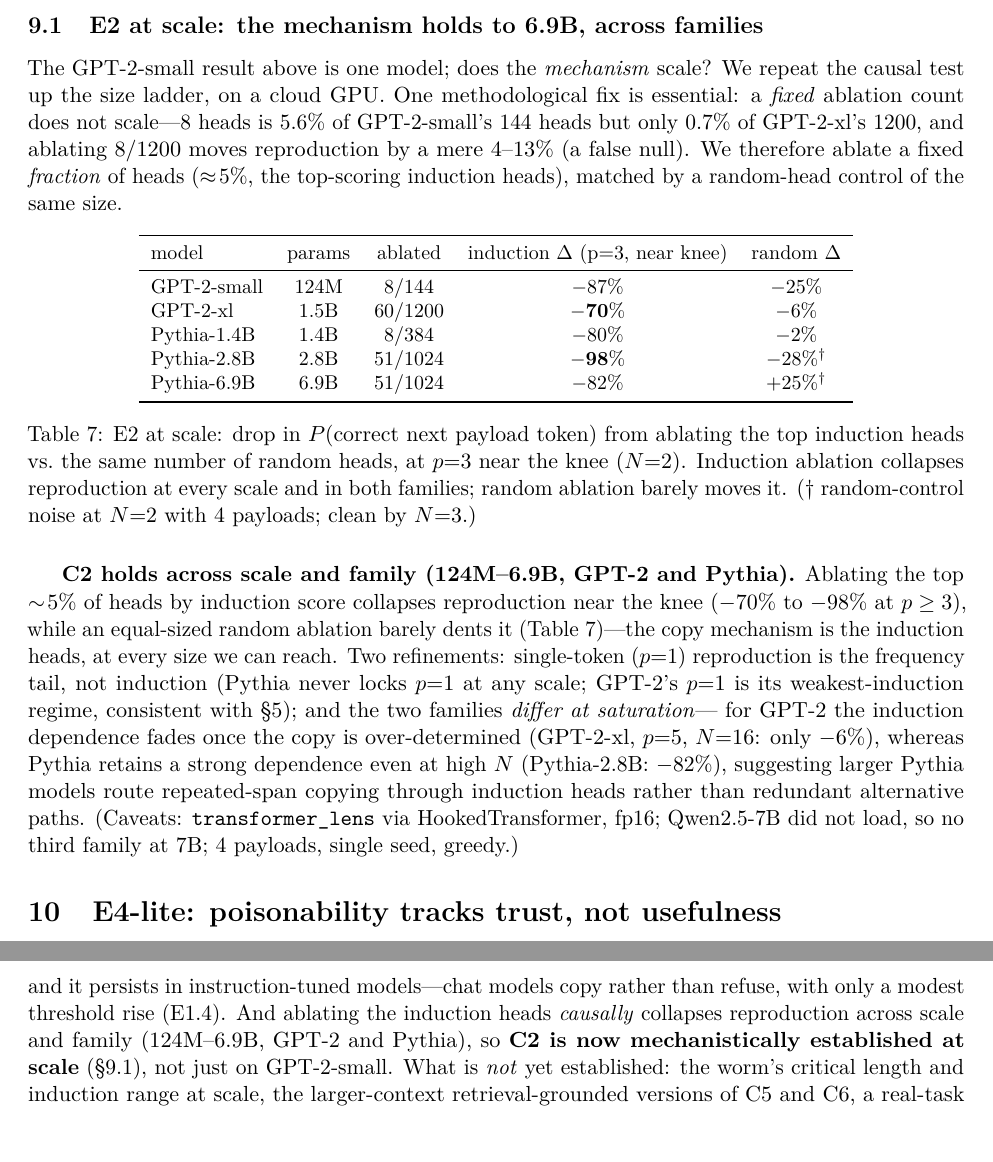
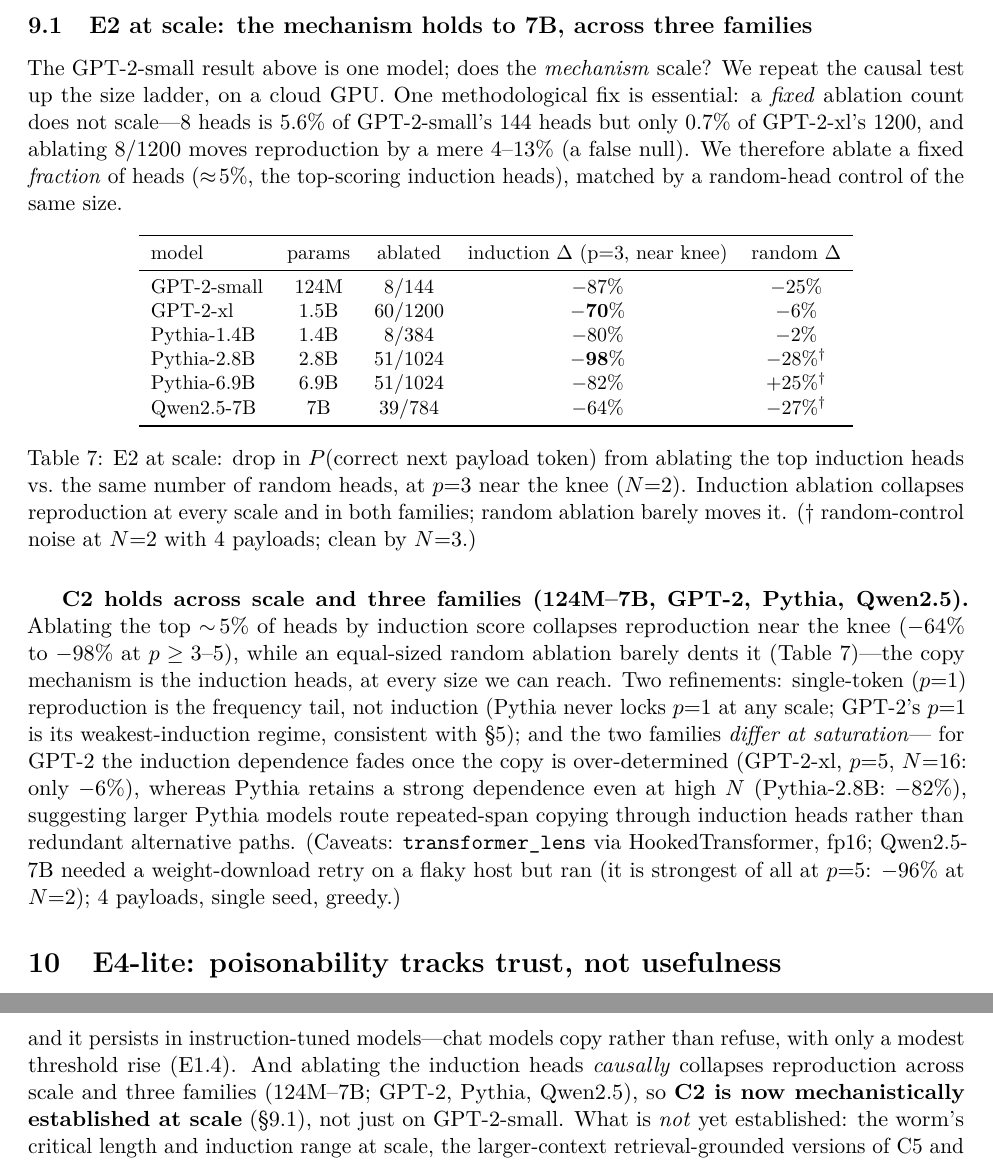
Before and after one commit to shumow/transformer-context-contagion, a LaTeX paper (latex/transformer_context_contagion.tex): two parts of pages 10 and 14 of 14, joined at a grey line, cut so that both start at the same text, the shorter picture padded with empty space. The pictures show the PDF file latex/transformer_context_contagion.pdf that the author committed with the source.

Commit message:
E2 at scale: add Qwen2.5-7B -- C2 now across three families to 7B
Qwen2.5-7B completed on a download retry (TransformerLens does support
the arch). Induction-head ablation collapses reproduction (p=5 N=2:
-96%, the strongest in the ladder; p=3 more modest at -64%), random
heads barely move it. Like Pythia it never locks p=1. Ladder is now
124M -> 7B across GPT-2, Pythia, and Qwen2.5. Updated results_log.md,
paper table/abstract/honesty/status, PDF rebuilt.

Co-Authored-By: Claude Opus 4.8 <noreply@anthropic.com>

```diff
--- a/latex/transformer_context_contagion.tex
+++ b/latex/transformer_context_contagion.tex
@@ -71,8 +71,8 @@
 essentially \emph{flat with parameter count}---the copy mechanism is saturated by 355M (C3)---and
 it \emph{persists in instruction-tuned/chat models}, which copy rather than refuse, with only a
 modest threshold increase (E1.3/E1.4, \S\ref{sec:scale}). Finally, activation-patching up the
-size ladder shows the copy is \emph{induction-head-mediated at every scale} (124M--6.9B, GPT-2
-and Pythia): ablating the top few percent of heads by induction score collapses reproduction,
+size ladder shows the copy is \emph{induction-head-mediated at every scale} (124M--7B; GPT-2,
+Pythia, Qwen2.5): ablating the top few percent of heads by induction score collapses reproduction,
 while random heads do not (E2, \S\ref{sec:e2scale}). What remains is the larger-context,
 retrieval-grounded versions of the downstream claims and the coherent self-extraction capstone.
 \end{abstract}
@@ -433,7 +433,7 @@
 
 \paragraph{Setup.} \texttt{float16} keeps the 7B models at $\sim$14\,GB on the 16\,GB T4;
 gated weights (Llama, Gemma) load from cache offline. The mechanistic attribution at scale
-is now done (E2 to 6.9B, \S\ref{sec:e2scale}); the coherent self-extraction capstone (E8) remains---the
+is now done (E2 to 7B across three families, \S\ref{sec:e2scale}); the coherent self-extraction capstone (E8) remains---the
 24\,GB-GPU stage.
 
 % ===========================================================================
@@ -467,7 +467,7 @@
 \label{fig:e2}
 \end{figure}
 
-\subsection{E2 at scale: the mechanism holds to 6.9B, across families}\label{sec:e2scale}
+\subsection{E2 at scale: the mechanism holds to 7B, across three families}\label{sec:e2scale}
 The GPT-2-small result above is one model; does the \emph{mechanism} scale? We repeat the
 causal test up the size ladder, on a cloud GPU. One methodological fix is essential: a
 \emph{fixed} ablation count does not scale---8 heads is $5.6\%$ of GPT-2-small's 144 heads but
@@ -487,6 +487,7 @@
 Pythia-1.4B   & 1.4B & 8/384 & $-80\%$ & $-2\%$ \\
 Pythia-2.8B   & 2.8B & 51/1024 & $\mathbf{-98\%}$ & $-28\%^\dagger$ \\
 Pythia-6.9B   & 6.9B & 51/1024 & $-82\%$ & $+25\%^\dagger$ \\
+Qwen2.5-7B    & 7B & 39/784 & $-64\%$ & $-27\%^\dagger$ \\
 \bottomrule
 \end{tabular}
 \caption{E2 at scale: drop in $P(\text{correct next payload token})$ from ablating the top
@@ -496,9 +497,9 @@
 \label{tab:e2scale}
 \end{table}
 
-\textbf{C2 holds across scale and family (124M--6.9B, GPT-2 and Pythia).} Ablating the top
-$\sim\!5\%$ of heads by induction score collapses reproduction near the knee ($-70\%$ to
-$-98\%$ at $p\ge3$), while an equal-sized random ablation barely dents it
+\textbf{C2 holds across scale and three families (124M--7B, GPT-2, Pythia, Qwen2.5).} Ablating
+the top $\sim\!5\%$ of heads by induction score collapses reproduction near the knee ($-64\%$ to
+$-98\%$ at $p\ge3$--$5$), while an equal-sized random ablation barely dents it
 (Table~\ref{tab:e2scale})---the copy mechanism is the induction heads, at every size we can
 reach. Two refinements: single-token ($p{=}1$) reproduction is the frequency tail, not
 induction (Pythia never locks $p{=}1$ at any scale; GPT-2's $p{=}1$ is its weakest-induction
@@ -507,8 +508,8 @@
 $N{=}16$: only $-6\%$), whereas Pythia retains a strong dependence even at high $N$
 (Pythia-2.8B: $-82\%$), suggesting larger Pythia models route repeated-span copying through
 induction heads rather than redundant alternative paths. (Caveats: \texttt{transformer\_lens}
-via HookedTransformer, fp16; Qwen2.5-7B did not load, so no third family at 7B; 4 payloads,
-single seed, greedy.)
+via HookedTransformer, fp16; Qwen2.5-7B needed a weight-download retry on a flaky host but ran
+(it is strongest of all at $p{=}5$: $-96\%$ at $N{=}2$); 4 payloads, single seed, greedy.)
 
 % ===========================================================================
 \section{E4-lite: poisonability tracks trust, not usefulness}\label{sec:e4}
@@ -682,7 +683,7 @@
 from 355M to 7B across four model families and flat in parameter count (\S\ref{sec:scale}),
 and it persists in instruction-tuned models---chat models copy rather than refuse, with only a
 modest threshold rise (E1.4). And ablating the induction heads \emph{causally} collapses
-reproduction across scale and family (124M--6.9B, GPT-2 and Pythia), so \textbf{C2 is now
+reproduction across scale and three families (124M--7B; GPT-2, Pythia, Qwen2.5), so \textbf{C2 is now
 mechanistically established at scale} (\S\ref{sec:e2scale}), not just on GPT-2-small. What is
 \emph{not} yet established: the worm's critical length and induction range at scale, the
 larger-context retrieval-grounded versions of C5 and C6, a real-task (not naturalness-proxy)
```
Also changed, not shown: results_log.md (+13 -10 lines), latex/transformer_context_contagion.pdf, latex/transformer_context_contagion.tex (2 more changed lines).
